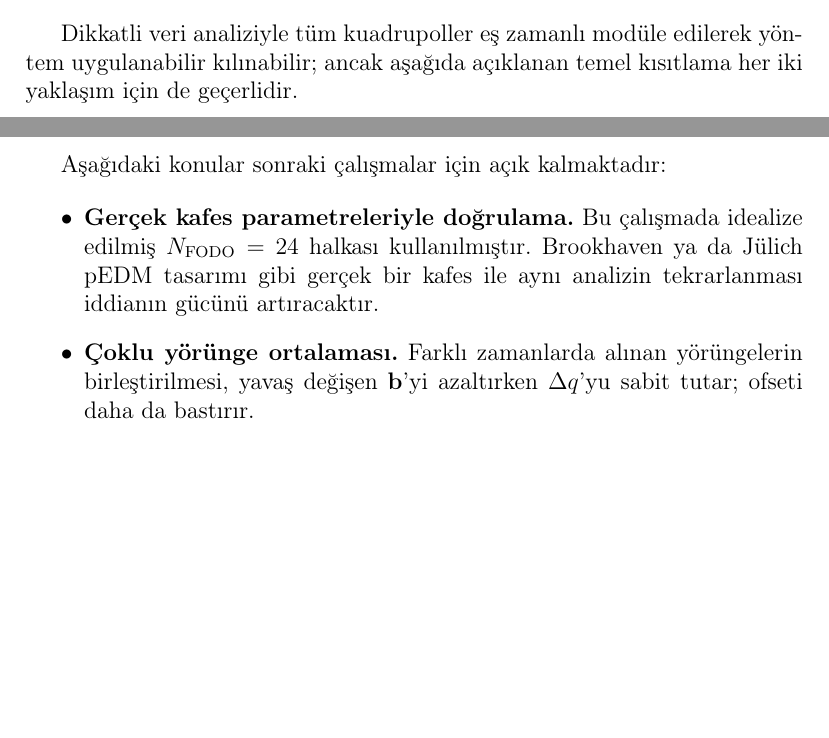
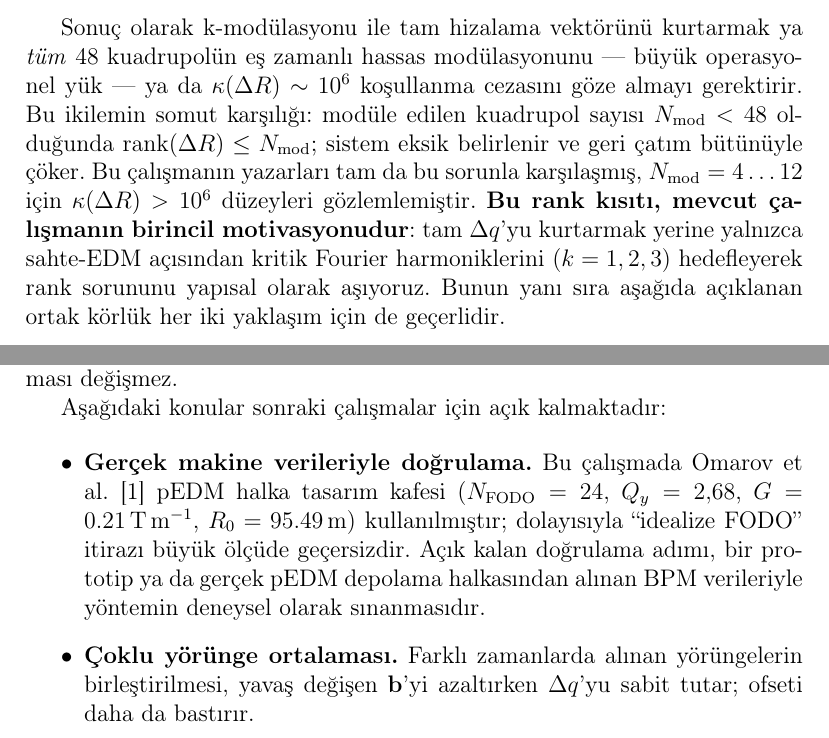
Before and after one commit to selcuk-hoo/manyetik_alan_olcumu, a LaTeX paper (makale_tr.tex): two parts of pages 4 and 14 of 15 before the commit and two parts of pages 5 and 14 of 16 after it, joined at a grey line, cut at the place of the change, the shorter picture padded with empty space. Compiled offline with pdfLaTeX.

Commit message:
makale_tr.tex: address second-round review — kafes attribution + k-mod rank prominence
1. Abstract: add κ(ΔR)~10^6 number explicitly where k-mod rank failure is mentioned.

2. Section 1.1: add paragraph explicitly attributing all simulation parameters to
   Omarov et al. [1] (N_FODO=24, R0=95.49 m, G=0.21 T/m, Q_y=2.68); states that
   beta functions and response matrix are derived from that lattice, making findings
   directly applicable to that design.

3. Section 1.3 (k-mod closing paragraph): rewritten to make the rank problem the
   stated primary motivation. Now explicitly says rank(ΔR) ≤ N_mod for partial
   modulation; notes that N_mod=4..12 gives κ(ΔR)>10^6 from authors' own experience;
   declares in bold that this rank constraint is the paper's primary motivation.

4. Discussion: "Gerçek kafes parametreleriyle doğrulama" bullet corrected — removes
   contradictory "idealize edilmiş halka" claim and states that Omarov et al. lattice
   was used; remaining validation needed is experimental BPM data from a real machine.

https://claude.ai/code/session_01TGPxaTkQA62U6HAjzyk8w8

```diff
--- a/makale_tr.tex
+++ b/makale_tr.tex
@@ -180,8 +191,18 @@ azalır. Kısıtlamalar ise şunlardır:
     veriyi işlemek zaman alır.
 \end{itemize}
 
-Dikkatli veri analiziyle tüm kuadrupoller eş zamanlı modüle edilerek
-yöntem uygulanabilir kılınabilir; ancak aşağıda açıklanan temel kısıtlama
+Sonuç olarak k-modülasyonu ile tam hizalama vektörünü kurtarmak ya \emph{tüm}
+48 kuadrupolün eş zamanlı hassas modülasyonunu --- büyük operasyonel yük ---
+ya da $\kappa(\Delta R)\sim10^6$ koşullanma cezasını göze almayı gerektirir.
+Bu ikilemin somut karşılığı: modüle edilen kuadrupol sayısı $N_\mathrm{mod}<48$
+olduğunda $\mathrm{rank}(\Delta R)\le N_\mathrm{mod}$; sistem eksik belirlenir
+ve geri çatım bütünüyle çöker. Bu çalışmanın yazarları tam da bu sorunla
+karşılaşmış, $N_\mathrm{mod}=4\ldots12$ için $\kappa(\Delta R)>10^6$
+düzeyleri gözlemlemiştir.
+\textbf{Bu rank kısıtı, mevcut çalışmanın birincil motivasyonudur}:
+tam $\Delta q$'yu kurtarmak yerine yalnızca sahte-EDM açısından kritik
+Fourier harmoniklerini ($k=1,2,3$) hedefleyerek rank sorununu yapısal
+olarak aşıyoruz. Bunun yanı sıra aşağıda açıklanan ortak körlük
 her iki yaklaşım için de geçerlidir.
 
 \subsection{Hem LOCO hem k-modülasyonunun ortak körlüğü}
@@ -589,10 +610,13 @@ orantılı olarak küçülse de BPM-ofset bastırımı mekanizması değişmez.
 Aşağıdaki konular sonraki çalışmalar için açık kalmaktadır:
 
 \begin{itemize}
-  \item \textbf{Gerçek kafes parametreleriyle doğrulama.}
-    Bu çalışmada idealize edilmiş $N_\mathrm{FODO}=24$ halkası kullanılmıştır.
-    Brookhaven ya da Jülich pEDM tasarımı gibi gerçek bir kafes ile aynı
-    analizin tekrarlanması iddianın gücünü artıracaktır.
+  \item \textbf{Gerçek makine verileriyle doğrulama.}
+    Bu çalışmada Omarov et al.~\cite{omarov} pEDM halka tasarım kafesi
+    ($N_\mathrm{FODO}=24$, $Q_y=2{,}68$, $G=\SI{0{,}21}{\tesla\per\meter}$,
+    $R_0=\SI{95{,}49}{\meter}$) kullanılmıştır; dolayısıyla ``idealize FODO''
+    itirazı büyük ölçüde geçersizdir.
+    Açık kalan doğrulama adımı, bir prototip ya da gerçek pEDM depolama
+    halkasından alınan BPM verileriyle yöntemin deneysel olarak sınanmasıdır.
   \item \textbf{Çoklu yörünge ortalaması.}
     Farklı zamanlarda alınan yörüngelerin birleştirilmesi, yavaş değişen
     $\mathbf{b}$'yi azaltırken $\Delta q$'yu sabit tutar; ofseti daha da bastırır.
```
Also changed, not shown: makale_tr.tex (13 more changed lines).
